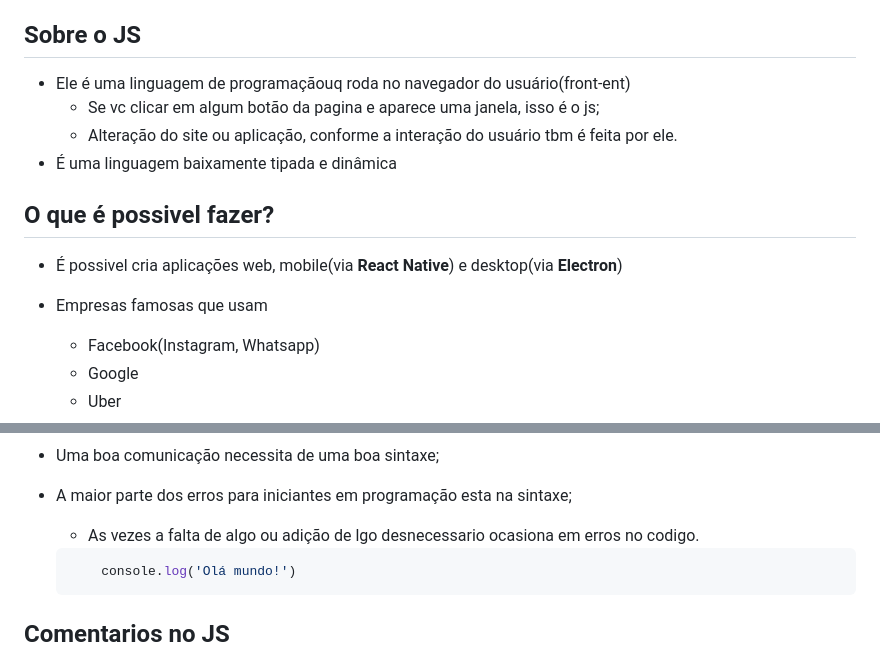
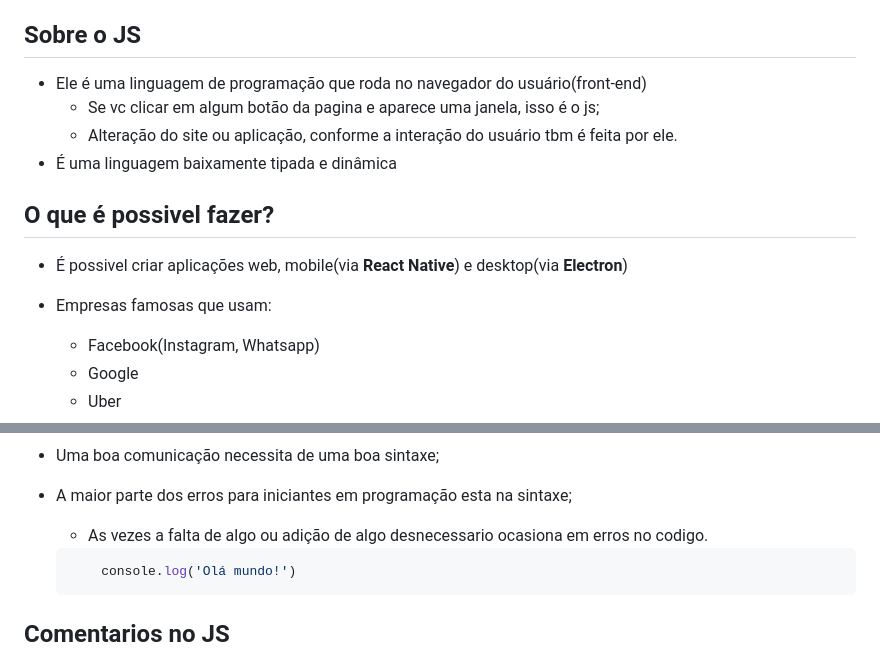
Before and after one commit to Thiago-Magno/Estudo-JS, a Markdown page: README.md, 2 parts joined by grey strips. Drawn GitHub-style.

````diff
--- a/README.md
+++ b/README.md
@@ -4,15 +4,15 @@ Neste repositorio estou registrando meus estudo em js(JavaScript), para futuras
 
 ## Sobre o JS
 
-* Ele é uma linguagem de programaçãouq roda no navegador do usuário(front-ent)
+* Ele é uma linguagem de programação que roda no navegador do usuário(front-end)
     * Se vc clicar em algum botão da pagina e aparece uma janela, isso é o js;
     * Alteração do site ou aplicação, conforme a interação do usuário tbm é feita por ele.
 * É uma linguagem baixamente tipada e dinâmica
 
 ## O que é possivel fazer?
 
-* É possivel cria aplicações web, mobile(via **React Native**) e desktop(via **Electron**)
-* Empresas famosas que usam
+* É possivel criar aplicações web, mobile(via **React Native**) e desktop(via **Electron**)
+* Empresas famosas que usam:
     * Facebook(Instagram, Whatsapp)
     * Google
     * Uber
@@ -28,7 +28,7 @@ Neste repositorio estou registrando meus estudo em js(JavaScript), para futuras
  * Toda linguagem tem a sua;
  * Uma boa comunicação necessita de uma boa sintaxe;
  * A maior parte dos erros para iniciantes em programação esta na sintaxe;
-    * As vezes a falta  de algo ou adição de lgo desnecessario ocasiona em erros no codigo.
+    * As vezes a falta de algo ou adição de algo desnecessario ocasiona em erros no codigo.
 
     ``` js
         console.log('Olá mundo!')
````
